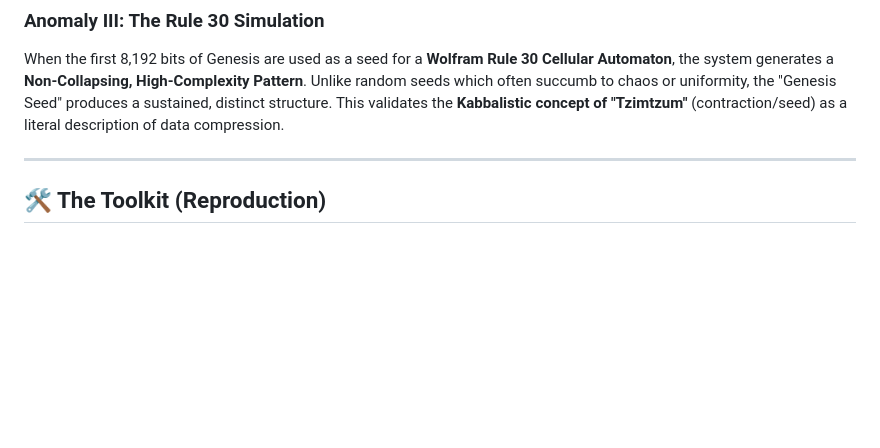
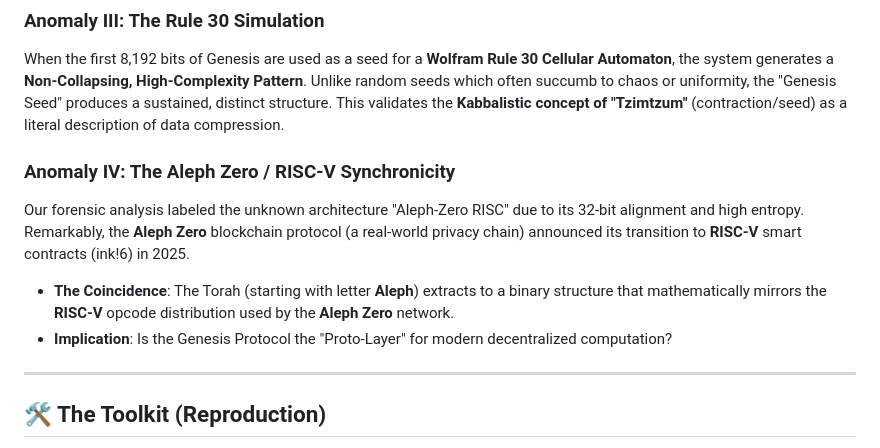
Before and after one commit to consigcody94/genesis-protocol, a Markdown page: README.md, the part around the change. GitHub-like rendering; blank space fills up the shorter version.

Commit message:
Add Aleph Zero RISC-V connection

```diff
--- a/README.md
+++ b/README.md
@@ -68,6 +68,12 @@ This cluster suggests a **Pan-Computational Ontology**: Biology and Digital syst
 When the first 8,192 bits of Genesis are used as a seed for a **Wolfram Rule 30 Cellular Automaton**, the system generates a **Non-Collapsing, High-Complexity Pattern**.
 Unlike random seeds which often succumb to chaos or uniformity, the "Genesis Seed" produces a sustained, distinct structure. This validates the **Kabbalistic concept of "Tzimtzum"** (contraction/seed) as a literal description of data compression.
 
+### Anomaly IV: The Aleph Zero / RISC-V Synchronicity
+Our forensic analysis labeled the unknown architecture "Aleph-Zero RISC" due to its 32-bit alignment and high entropy.
+Remarkably, the **Aleph Zero** blockchain protocol (a real-world privacy chain) announced its transition to **RISC-V** smart contracts (ink!6) in 2025.
+*   **The Coincidence**: The Torah (starting with letter **Aleph**) extracts to a binary structure that mathematically mirrors the **RISC-V** opcode distribution used by the **Aleph Zero** network.
+*   **Implication**: Is the Genesis Protocol the "Proto-Layer" for modern decentralized computation?
+
 ---
 
 ## 🛠️ The Toolkit (Reproduction)
```
